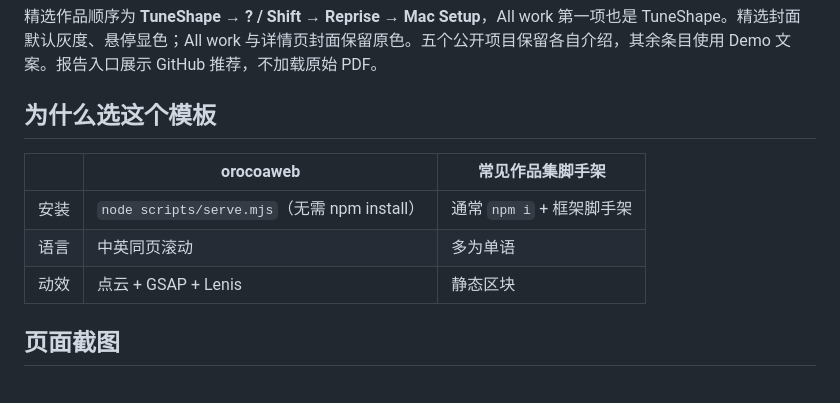
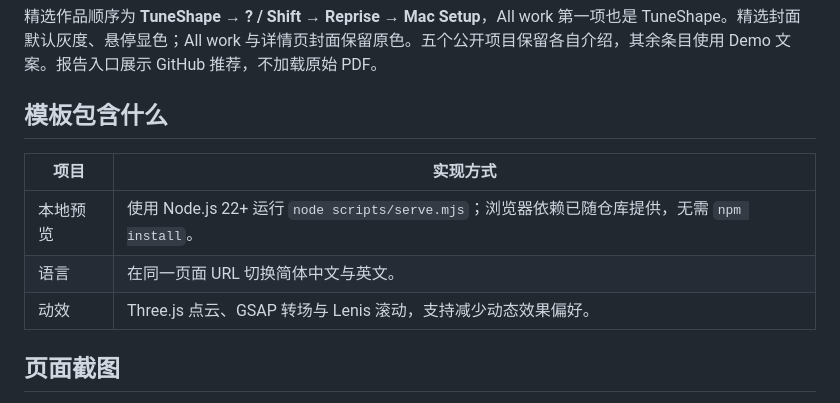
Before and after one commit to orocoa/orocoa_web, a Markdown page: README.zh-CN.md, the part around the change. Rendered like a GitHub page.

```diff
--- a/README.zh-CN.md
+++ b/README.zh-CN.md
@@ -43,13 +43,13 @@
 
 精选作品顺序为 **TuneShape → ? / Shift → Reprise → Mac Setup**，All work 第一项也是 TuneShape。精选封面默认灰度、悬停显色；All work 与详情页封面保留原色。五个公开项目保留各自介绍，其余条目使用 Demo 文案。报告入口展示 GitHub 推荐，不加载原始 PDF。
 
-## 为什么选这个模板
+## 模板包含什么
 
-| | orocoaweb | 常见作品集脚手架 |
-| --- | --- | --- |
-| 安装 | `node scripts/serve.mjs`（无需 npm install） | 通常 `npm i` + 框架脚手架 |
-| 语言 | 中英同页滚动 | 多为单语 |
-| 动效 | 点云 + GSAP + Lenis | 静态区块 |
+| 项目 | 实现方式 |
+| --- | --- |
+| 本地预览 | 使用 Node.js 22+ 运行 `node scripts/serve.mjs`；浏览器依赖已随仓库提供，无需 `npm install`。 |
+| 语言 | 在同一页面 URL 切换简体中文与英文。 |
+| 动效 | Three.js 点云、GSAP 转场与 Lenis 滚动，支持减少动态效果偏好。 |
 
 
 ## 页面截图
```
Also changed, not shown: README.md (+6 -6 lines).
